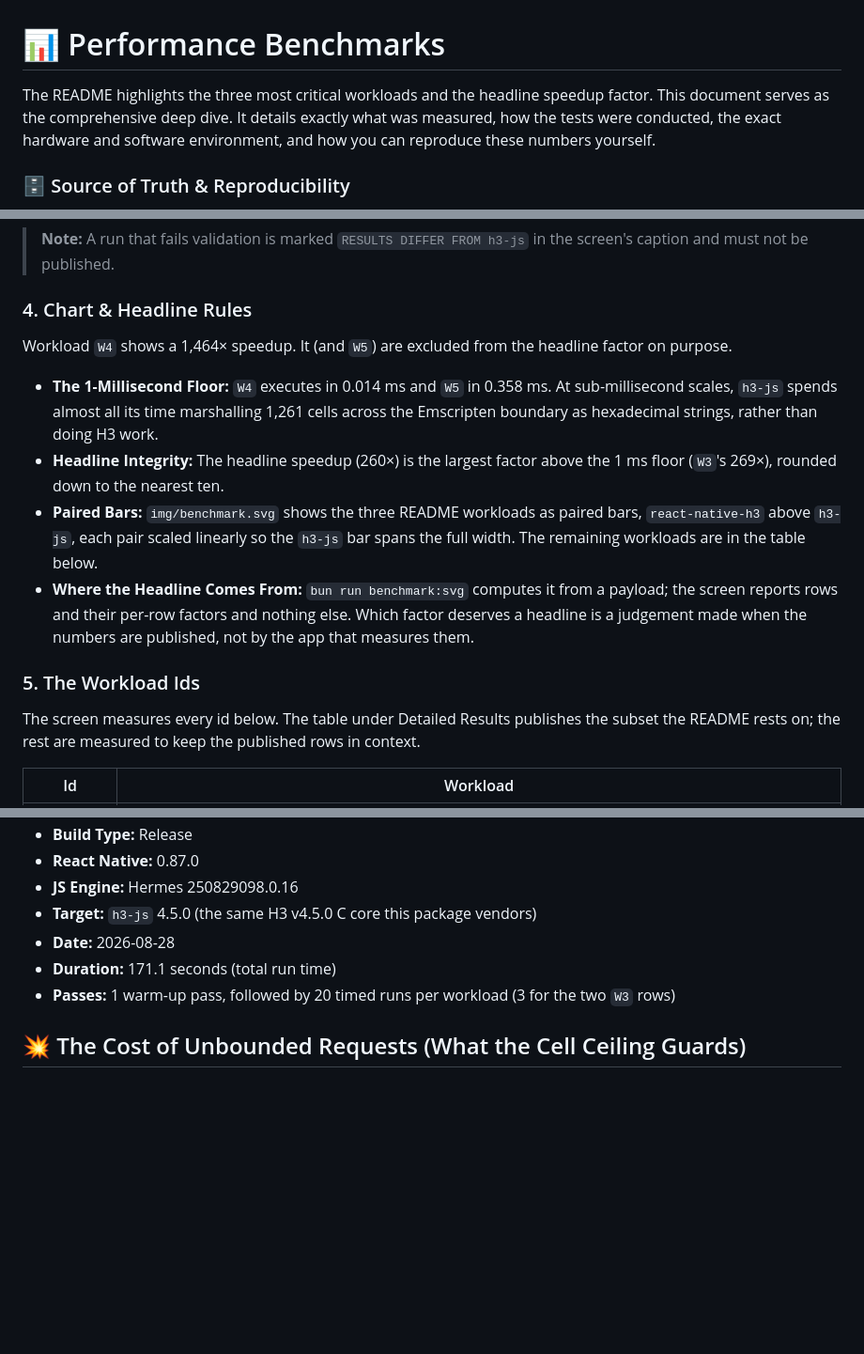
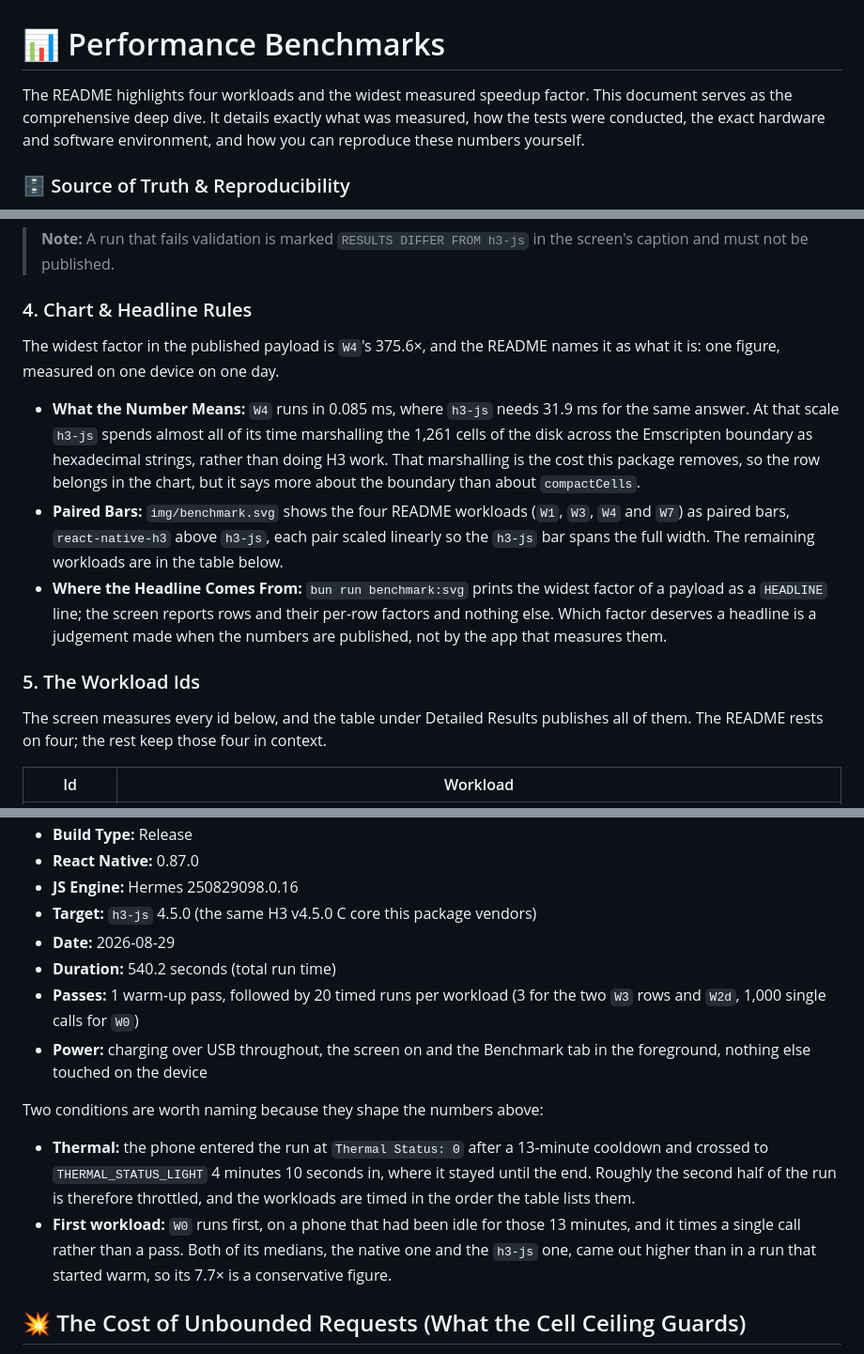
Before and after one commit to vgorte/react-native-h3, a Markdown page: docs/benchmark.md, 3 parts joined by grey strips. Shown at 94% size. GitHub-like rendering; blank space fills up the shorter version.

```diff
--- a/docs/benchmark.md
+++ b/docs/benchmark.md
@@ -1,9 +1,8 @@
 # 📊 Performance Benchmarks
 
-The README highlights the three most critical workloads and the headline speedup factor. This
-document serves as the comprehensive deep dive. It details exactly what was measured, how the tests
-were conducted, the exact hardware and software environment, and how you can reproduce these numbers
-yourself.
+The README highlights four workloads and the widest measured speedup factor. This document serves as
+the comprehensive deep dive. It details exactly what was measured, how the tests were conducted, the
+exact hardware and software environment, and how you can reproduce these numbers yourself.
 
 ### 🗄️ Source of Truth & Reproducibility
 
@@ -65,25 +64,26 @@ from the warm-up value or a fresh untimed pass:
 
 ### 4. Chart & Headline Rules
 
-Workload `W4` shows a 1,464× speedup. It (and `W5`) are excluded from the headline factor on
-purpose.
+The widest factor in the published payload is `W4`'s 375.6×, and the README names it as what it is:
+one figure, measured on one device on one day.
 
-- **The 1-Millisecond Floor:** `W4` executes in 0.014 ms and `W5` in 0.358 ms. At sub-millisecond
-  scales, `h3-js` spends almost all its time marshalling 1,261 cells across the Emscripten boundary
-  as hexadecimal strings, rather than doing H3 work.
-- **Headline Integrity:** The headline speedup (260×) is the largest factor above the 1 ms floor
-  (`W3`'s 269×), rounded down to the nearest ten.
-- **Paired Bars:** `img/benchmark.svg` shows the three README workloads as paired bars,
-  `react-native-h3` above `h3-js`, each pair scaled linearly so the `h3-js` bar spans the full
-  width. The remaining workloads are in the table below.
-- **Where the Headline Comes From:** `bun run benchmark:svg` computes it from a payload; the screen
-  reports rows and their per-row factors and nothing else. Which factor deserves a headline is a
-  judgement made when the numbers are published, not by the app that measures them.
+- **What the Number Means:** `W4` runs in 0.085 ms, where `h3-js` needs 31.9 ms for the same
+  answer. At that scale `h3-js` spends almost all of its time marshalling the 1,261 cells of the
+  disk across the Emscripten boundary as hexadecimal strings, rather than doing H3 work. That
+  marshalling is the cost this package removes, so the row belongs in the chart, but it says more
+  about the boundary than about `compactCells`.
+- **Paired Bars:** `img/benchmark.svg` shows the four README workloads (`W1`, `W3`, `W4` and `W7`)
+  as paired bars, `react-native-h3` above `h3-js`, each pair scaled linearly so the `h3-js` bar
+  spans the full width. The remaining workloads are in the table below.
+- **Where the Headline Comes From:** `bun run benchmark:svg` prints the widest factor of a payload
+  as a `HEADLINE` line; the screen reports rows and their per-row factors and nothing else. Which
+  factor deserves a headline is a judgement made when the numbers are published, not by the app that
+  measures them.
 
 ### 5. The Workload Ids
 
-The screen measures every id below. The table under Detailed Results publishes the subset the README
-rests on; the rest are measured to keep the published rows in context.
+The screen measures every id below, and the table under Detailed Results publishes all of them. The
+README rests on four; the rest keep those four in context.
 
 | Id | Workload |
 |---|---|
@@ -134,9 +150,22 @@ figures: an emulator on a shared runner says nothing about a phone.
 - **React Native:** 0.87.0
 - **JS Engine:** Hermes 250829098.0.16
 - **Target:** `h3-js` 4.5.0 (the same H3 v4.5.0 C core this package vendors)
-- **Date:** 2026-08-28
-- **Duration:** 171.1 seconds (total run time)
-- **Passes:** 1 warm-up pass, followed by 20 timed runs per workload (3 for the two `W3` rows)
+- **Date:** 2026-08-29
+- **Duration:** 540.2 seconds (total run time)
+- **Passes:** 1 warm-up pass, followed by 20 timed runs per workload (3 for the two `W3` rows and
+  `W2d`, 1,000 single calls for `W0`)
+- **Power:** charging over USB throughout, the screen on and the Benchmark tab in the foreground,
+  nothing else touched on the device
+
+Two conditions are worth naming because they shape the numbers above:
+
+- **Thermal:** the phone entered the run at `Thermal Status: 0` after a 13-minute cooldown and
+  crossed to `THERMAL_STATUS_LIGHT` 4 minutes 10 seconds in, where it stayed until the end. Roughly
+  the second half of the run is therefore throttled, and the workloads are timed in the order the
+  table lists them.
+- **First workload:** `W0` runs first, on a phone that had been idle for those 13 minutes, and it
+  times a single call rather than a pass. Both of its medians, the native one and the `h3-js` one,
+  came out higher than in a run that started warm, so its 7.7× is a conservative figure.
 
 ## 💥 The Cost of Unbounded Requests (What the Cell Ceiling Guards)
 
```
Also changed, not shown: other parts of docs/benchmark.md (+37 -19 lines), docs/releasing.md (+9 -4 lines).
